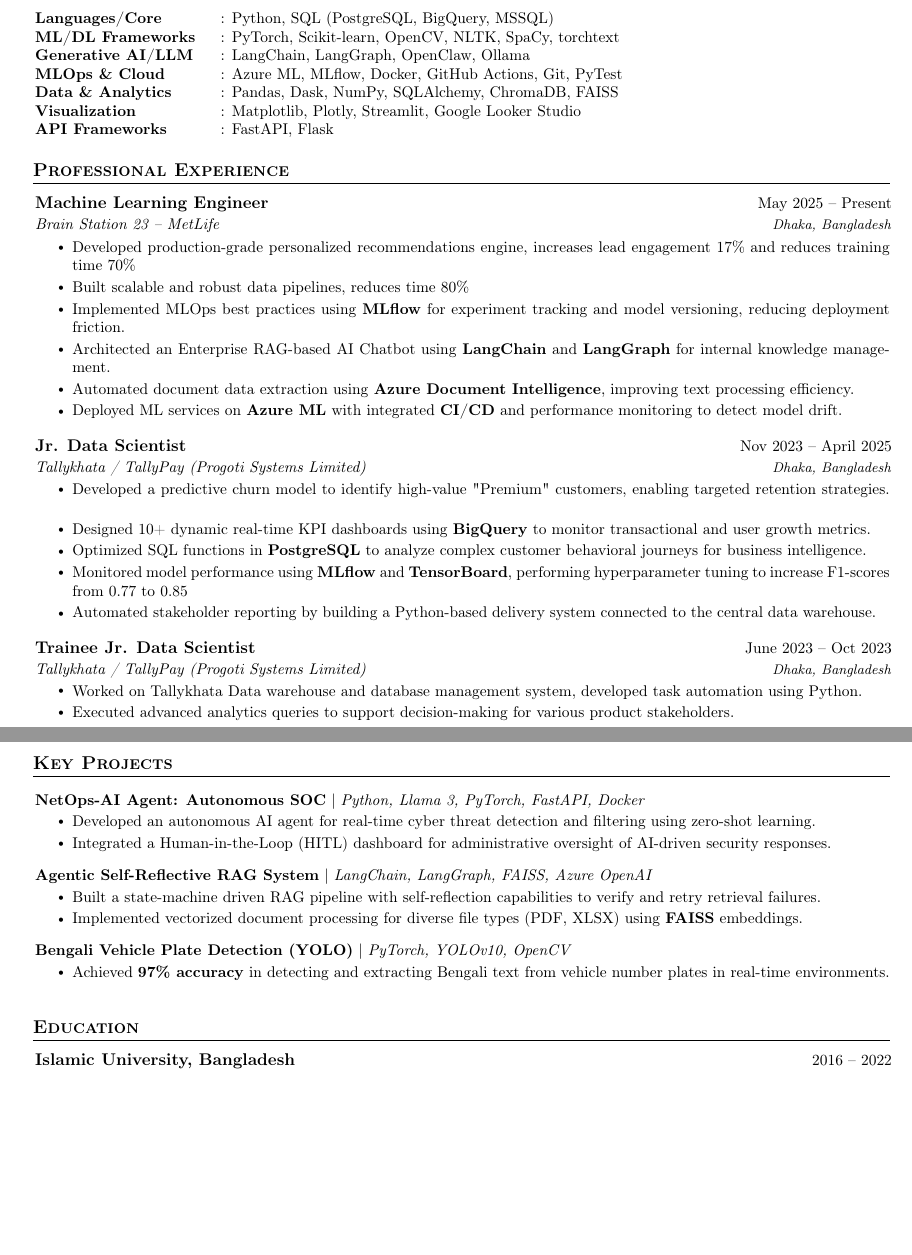
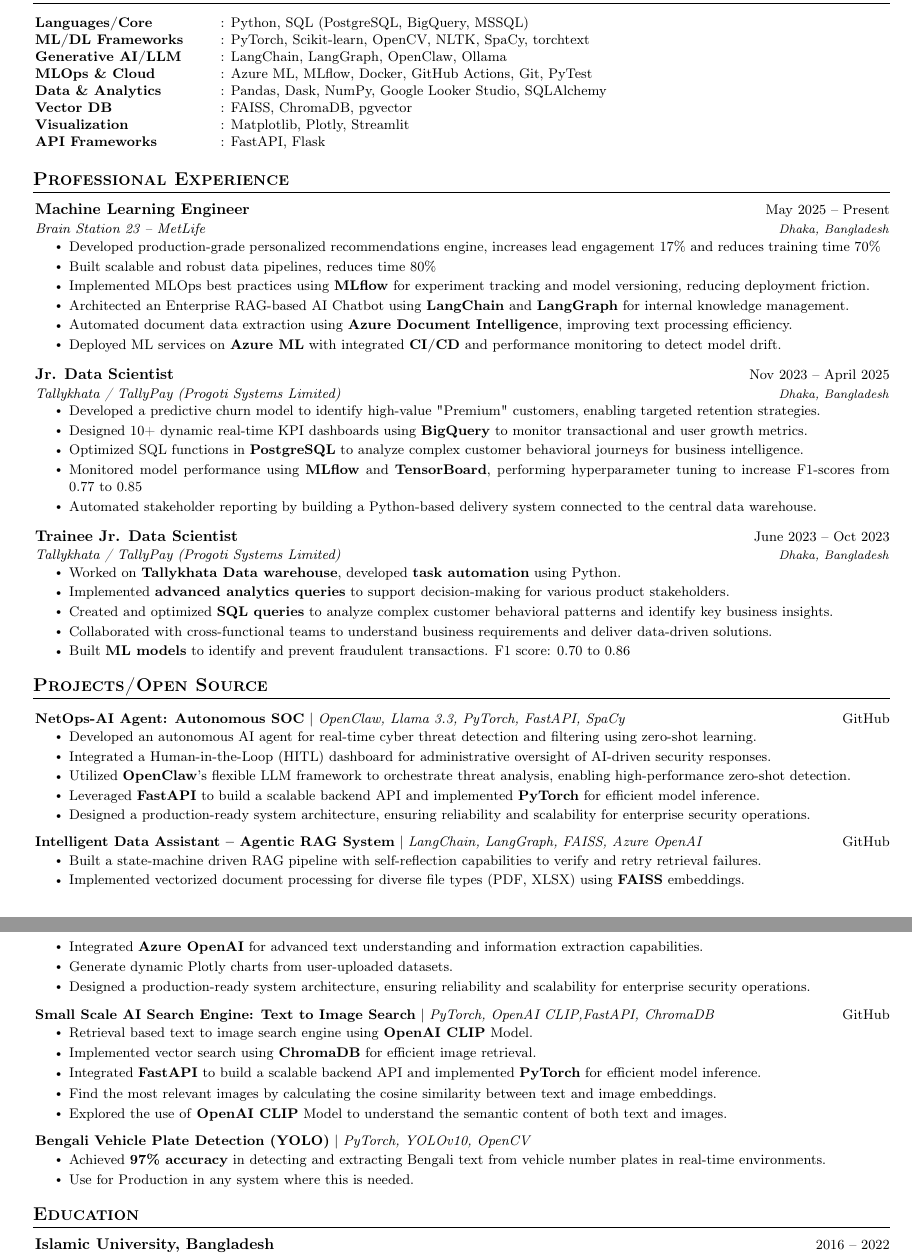
Before and after one commit to mahfuz-raihan/resume, a LaTeX document (main.tex): two parts of pages 1 and 2 of 2, joined at a grey line, cut so that both start at the same text, the shorter picture padded with empty space. Compiled offline with pdfLaTeX.

Commit message:
refactor: update resume layout

```diff
--- a/main.tex
+++ b/main.tex
@@ -1,4 +1,4 @@
-\documentclass[11pt, a4paper]{article}
+\documentclass[10pt, a4paper]{article}
 
 % --- UNIVERSAL PREAMBLE BLOCK ---
 \usepackage[a4paper, top=1.5cm, bottom=1.5cm, left=0.75cm, right=0.75cm]{geometry}
@@ -31,7 +31,7 @@
 
 \newcommand{\resumeSubheading}[4]{
   \vspace{-2pt}\item
-    \begin{tabular*}{1.0\textwidth}[t]{@{}l@{\extracolsep{\fill}}r@{}}
+    \begin{tabular*}{\linewidth}[t]{@{}l@{\extracolsep{\fill}}r@{}}
       \textbf{#1} & \small#2 \\
       \textit{\small#3} & \textit{\footnotesize #4} \\
     \end{tabular*}\vspace{-7pt}
@@ -39,7 +39,7 @@
 
 \newcommand{\resumeProjectHeading}[2]{
     \item
-    \begin{tabular*}{1.0\textwidth}{@{}l@{\extracolsep{\fill}}r@{}}
+    \begin{tabular*}{\linewidth}{@{}l@{\extracolsep{\fill}}r@{}}
       \small#1 & \small#2 \\
     \end{tabular*}\vspace{-7pt}
 }
@@ -69,8 +69,9 @@
       \textbf{ML/DL Frameworks} & : PyTorch, Scikit-learn, OpenCV, NLTK, SpaCy, torchtext \\
       \textbf{Generative AI/LLM} & : LangChain, LangGraph, OpenClaw, Ollama \\
       \textbf{MLOps \& Cloud} & : Azure ML, MLflow, Docker, GitHub Actions, Git, PyTest \\
-      \textbf{Data \& Analytics} & : Pandas, Dask, NumPy, SQLAlchemy, ChromaDB, FAISS \\
-      \textbf{Visualization} & : Matplotlib, Plotly, Streamlit, Google Looker Studio \\
+      \textbf{Data \& Analytics} & : Pandas, Dask, NumPy, Google Looker Studio, SQLAlchemy \\
+      \textbf{Vector DB} & : FAISS, ChromaDB, pgvector \\
+      \textbf{Visualization} & : Matplotlib, Plotly, Streamlit \\
       \textbf{API Frameworks} & : FastAPI, Flask \\
      \end{tabular}
     }}
@@ -106,34 +107,54 @@
       {Trainee Jr. Data Scientist}{June 2023 -- Oct 2023}
       {\href{https://www.tallykhata.com/en/home-eng/}{Tallykhata / TallyPay (Progoti Systems Limited)}}{Dhaka, Bangladesh}
       \begin{itemize}
-        \resumeItem{Worked on Tallykhata Data warehouse and database management system, developed task automation using Python.}
-        \resumeItem{Executed advanced analytics queries to support decision-making for various product stakeholders.}
+        \resumeItem{Worked on \textbf{Tallykhata Data warehouse}, developed \textbf{task automation} using Python.}
+        \resumeItem{Implemented \textbf{advanced analytics queries} to support decision-making for various product stakeholders.}
+        \resumeItem{Created and optimized \textbf{SQL queries} to analyze complex customer behavioral patterns and identify key business insights.}
+        \resumeItem{Collaborated with cross-functional teams to understand business requirements and deliver data-driven solutions.}
+        \resumeItem{Built \textbf{ML models} to identify and prevent fraudulent transactions. F1 score: 0.70 to 0.86}
       \end{itemize}
 
   \end{itemize}
 
 % --- PROJECTS ---
-\section{Key Projects}
+\section{Projects/Open Source}
     \begin{itemize}[leftmargin=0.02in, label={}]
 
       \resumeProjectHeading
-        {\textbf{NetOps-AI Agent: Autonomous SOC} $|$ \textit{Python, Llama 3, PyTorch, FastAPI, Docker}}{}
+        {\textbf{NetOps-AI Agent: Autonomous SOC} $|$ \textit{OpenClaw, Llama 3.3, PyTorch, FastAPI, SpaCy}}{\href{https://github.com/mahfuz-raihan/netops-ai-agent}{GitHub}}
         \begin{itemize}
           \resumeItem{Developed an autonomous AI agent for real-time cyber threat detection and filtering using zero-shot learning.}
           \resumeItem{Integrated a Human-in-the-Loop (HITL) dashboard for administrative oversight of AI-driven security responses.}
+          \resumeItem{Utilized \textbf{OpenClaw}'s flexible LLM framework to orchestrate threat analysis, enabling high-performance zero-shot detection.}
+          \resumeItem{Leveraged \textbf{FastAPI} to build a scalable backend API and implemented \textbf{PyTorch} for efficient model inference.}
+          \resumeItem{Designed a production-ready system architecture, ensuring reliability and scalability for enterprise security operations.}
         \end{itemize}
 
       \resumeProjectHeading
-        {\textbf{Agentic Self-Reflective RAG System} $|$ \textit{LangChain, LangGraph, FAISS, Azure OpenAI}}{}
+        {\textbf{Intelligent Data Assistant -- Agentic RAG System} $|$ \textit{LangChain, LangGraph, FAISS, Azure OpenAI}}{\href{https://github.com/mahfuz-raihan/agentic-rag-system}{GitHub}}
         \begin{itemize}
           \resumeItem{Built a state-machine driven RAG pipeline with self-reflection capabilities to verify and retry retrieval failures.}
           \resumeItem{Implemented vectorized document processing for diverse file types (PDF, XLSX) using \textbf{FAISS} embeddings.}
+          \resumeItem{Integrated \textbf{Azure OpenAI} for advanced text understanding and information extraction capabilities.}
+          \resumeItem{Generate dynamic Plotly charts from user-uploaded datasets.}
+          \resumeItem{Designed a production-ready system architecture, ensuring reliability and scalability for enterprise security operations.}
+        \end{itemize}
+
+      \resumeProjectHeading
+        {\textbf{Small Scale AI Search Engine: Text to Image Search} $|$ \textit{PyTorch, OpenAI CLIP,FastAPI, ChromaDB}}{\href{https://github.com/mahfuz-raihan/text_to_image_search_demo.git}{GitHub}}
+        \begin{itemize}
+          \resumeItem{Retrieval based text to image search engine using \textbf{OpenAI CLIP} Model.}
+          \resumeItem{Implemented vector search using \textbf{ChromaDB} for efficient image retrieval.}
+          \resumeItem{Integrated \textbf{FastAPI} to build a scalable backend API and implemented \textbf{PyTorch} for efficient model inference.}
+          \resumeItem{Find the most relevant images by calculating the cosine similarity between text and image embeddings.}
+          \resumeItem{Explored the use of \textbf{OpenAI CLIP} Model to understand the semantic content of both text and images.}
         \end{itemize}
 
       \resumeProjectHeading
         {\textbf{Bengali Vehicle Plate Detection (YOLO)} $|$ \textit{PyTorch, YOLOv10, OpenCV}}{}
         \begin{itemize}
           \resumeItem{Achieved \textbf{97\% accuracy} in detecting and extracting Bengali text from vehicle number plates in real-time environments.}
+          \resumeItem{Use for Production in any system where this is needed. }
         \end{itemize}
 
     \end{itemize}
```
